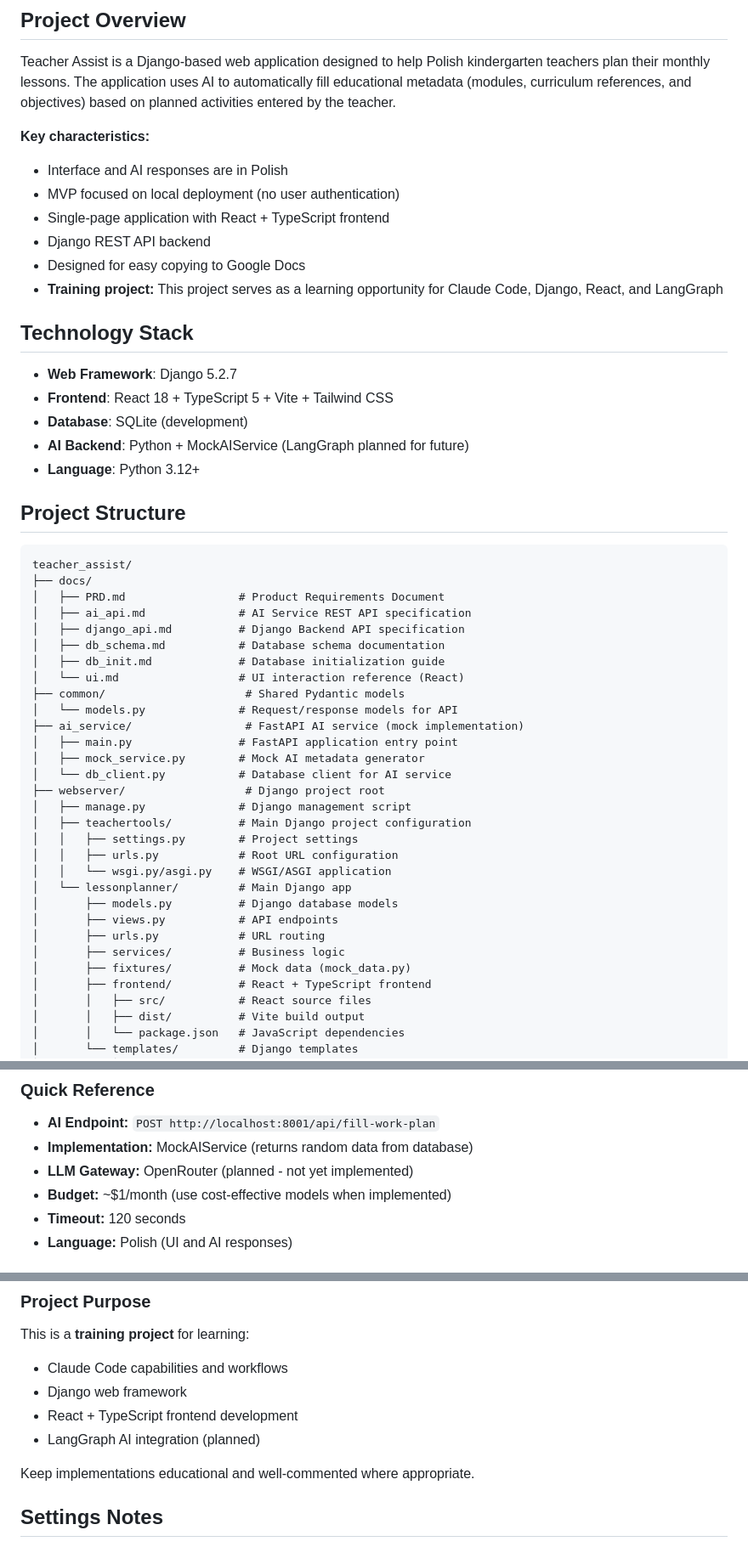
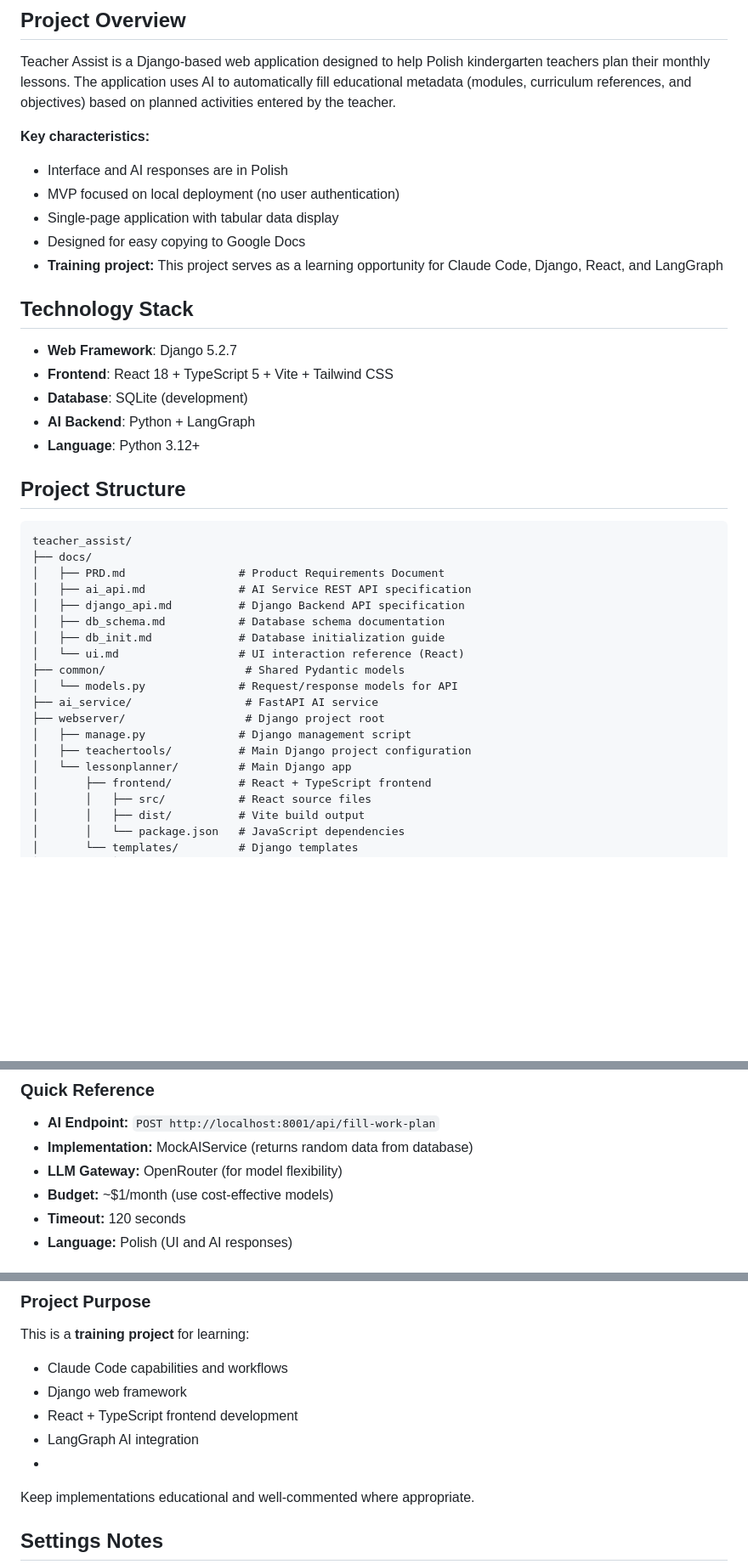
Before and after one commit to vvojtas/teacher_assist, a Markdown page: CLAUDE.md, 3 parts joined by grey strips. Shown at 85% size. Rendered like a GitHub page; blank space fills up the shorter version.

Commit message:
Revise CLAUDE.md for project updates
Updated project details and technology stack in CLAUDE.md, including changes to AI backend and project structure.

```diff
--- a/CLAUDE.md
+++ b/CLAUDE.md
@@ -9,8 +9,7 @@ Teacher Assist is a Django-based web application designed to help Polish kinderg
 **Key characteristics:**
 - Interface and AI responses are in Polish
 - MVP focused on local deployment (no user authentication)
-- Single-page application with React + TypeScript frontend
-- Django REST API backend
+- Single-page application with tabular data display
 - Designed for easy copying to Google Docs
 - **Training project:** This project serves as a learning opportunity for Claude Code, Django, React, and LangGraph
 
@@ -19,7 +18,7 @@ Teacher Assist is a Django-based web application designed to help Polish kinderg
 - **Web Framework**: Django 5.2.7
 - **Frontend**: React 18 + TypeScript 5 + Vite + Tailwind CSS
 - **Database**: SQLite (development)
-- **AI Backend**: Python + MockAIService (LangGraph planned for future)
+- **AI Backend**: Python + LangGraph
 - **Language**: Python 3.12+
 
 ## Project Structure
@@ -35,22 +34,11 @@ teacher_assist/
 │   └── ui.md                  # UI interaction reference (React)
 ├── common/                     # Shared Pydantic models
 │   └── models.py              # Request/response models for API
-├── ai_service/                 # FastAPI AI service (mock implementation)
-│   ├── main.py                # FastAPI application entry point
-│   ├── mock_service.py        # Mock AI metadata generator
-│   └── db_client.py           # Database client for AI service
+├── ai_service/                 # FastAPI AI service
 ├── webserver/                  # Django project root
 │   ├── manage.py              # Django management script
 │   ├── teachertools/          # Main Django project configuration
-│   │   ├── settings.py        # Project settings
-│   │   ├── urls.py            # Root URL configuration
-│   │   └── wsgi.py/asgi.py    # WSGI/ASGI application
 │   └── lessonplanner/         # Main Django app
-│       ├── models.py          # Django database models
-│       ├── views.py           # API endpoints
-│       ├── urls.py            # URL routing
-│       ├── services/          # Business logic
-│       ├── fixtures/          # Mock data (mock_data.py)
 │       ├── frontend/          # React + TypeScript frontend
 │       │   ├── src/           # React source files
 │       │   ├── dist/          # Vite build output
@@ -182,8 +165,8 @@ start.bat
 
 - **AI Endpoint:** `POST http://localhost:8001/api/fill-work-plan`
 - **Implementation:** MockAIService (returns random data from database)
-- **LLM Gateway:** OpenRouter (planned - not yet implemented)
-- **Budget:** ~$1/month (use cost-effective models when implemented)
+- **LLM Gateway:** OpenRouter (for model flexibility)
+- **Budget:** ~$1/month (use cost-effective models)
 - **Timeout:** 120 seconds
 - **Language:** Polish (UI and AI responses)
 
@@ -263,8 +246,8 @@ This is a **training project** for learning:
 - Claude Code capabilities and workflows
 - Django web framework
 - React + TypeScript frontend development
-- LangGraph AI integration (planned)
-
+- LangGraph AI integration
+-
 Keep implementations educational and well-commented where appropriate.
 
 ## Settings Notes
```
Also changed, not shown: other parts of CLAUDE.md (+5 -10 lines).
